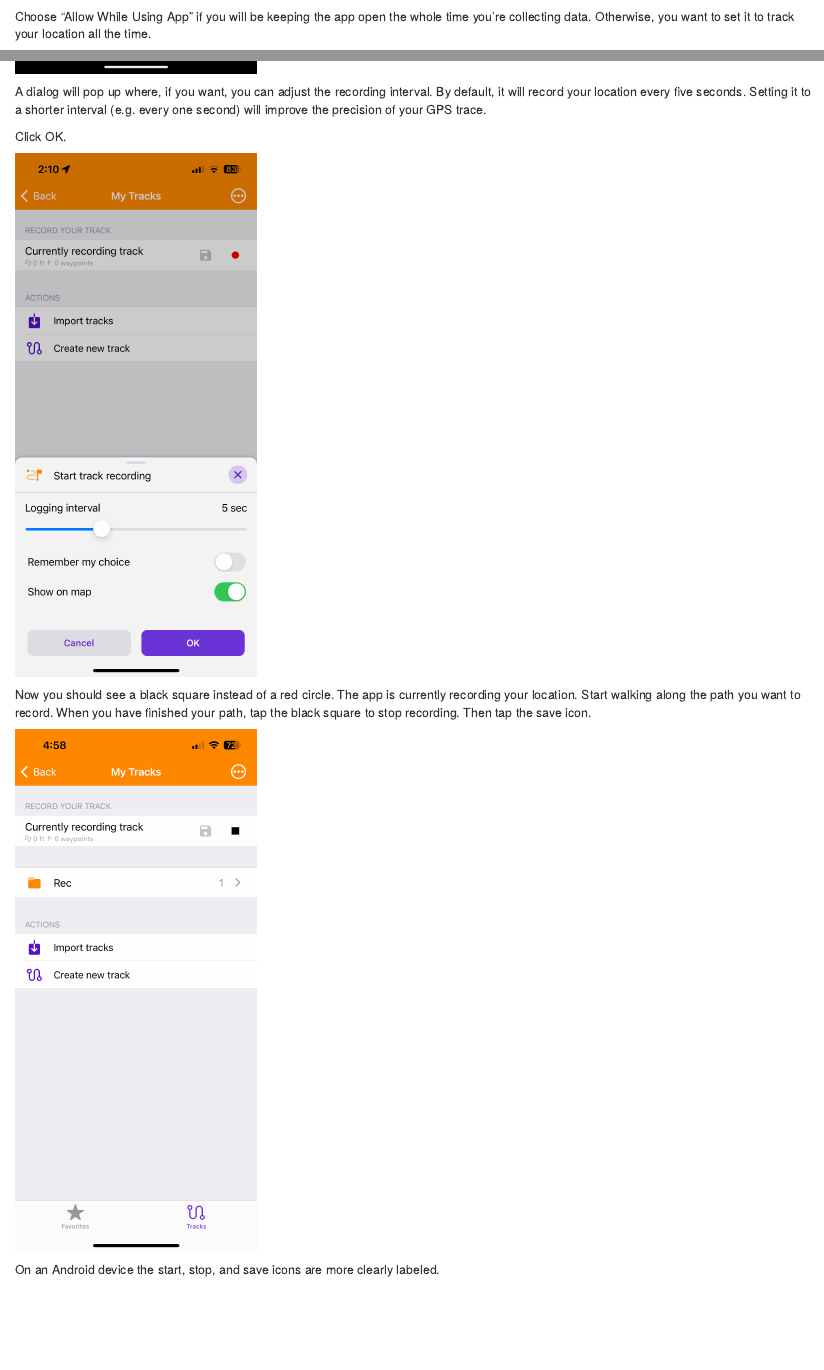
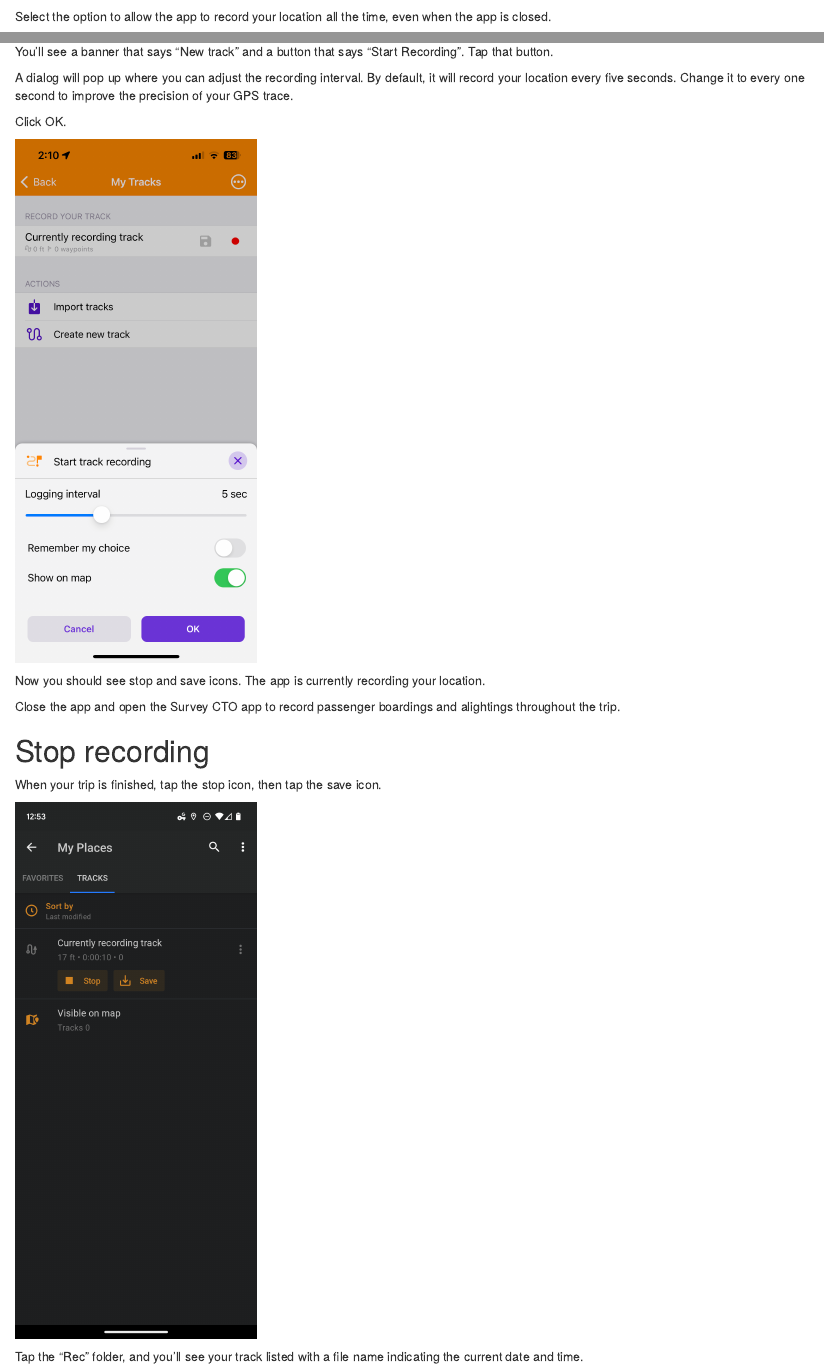
Before and after one commit to vibe-lab-gsd/kampala-taxis, an R Markdown document (collect-gpx-trace.Rmd): the page in a window 1100 px wide, from 2890 px down before the commit and from 2950 px down after it, and a second part further down, joined at a grey line. Rendered offline with R 4.5, knitr and Pandoc, with nearby package versions; drawn as R Markdown's standard HTML page in place of the format the file asks for.

Commit message:
Finished GPS instructions

````diff
--- a/collect-gpx-trace.Rmd
+++ b/collect-gpx-trace.Rmd
@@ -84,9 +86,8 @@
   knitr::include_graphics()
 ```
 
-Choose "Allow While Using App" if you
-will be keeping the app open the whole time you're collecting data. Otherwise, you want to set it
-to track your location all the time.
+Select the option to allow the app to record your location all the time, even when
+the app is closed.
 
 ```{r, echo=FALSE, message=FALSE, out.width = '30%'}
 here("screenshots",
@@ -147,7 +145,6 @@
   knitr::include_graphics()
 ```
 
-You'll see a banner that says "Currently recording track" with a gray save icon and
-a red dot. Tap the red dot.
+You'll see a banner that says "New track" and a button that says "Start Recording".
+Tap that button.
 
-```{r, echo=FALSE, message=FALSE, out.width = '30%'}
@@ -164,13 +151,6 @@
-```{r, echo=FALSE, message=FALSE, out.width = '30%'}
-here("screenshots",
-     "image000000[3].PNG") |>
-  knitr::include_graphics()
-```
-
-
-A dialog will pop up where, if you want, you can
+A dialog will pop up where you can
 adjust the recording interval. By default, it will record your location every five
-seconds. Setting it to a shorter interval (e.g. every one second) will improve the
+seconds. Change it to every one second to improve the
 precision of your GPS trace.
 
 Click OK.
@@ -181,17 +161,16 @@
   knitr::include_graphics()
 ```
 
-Now you should see a black square instead of a red circle. The app is currently recording your
-location. Start walking along the path you want to record. When you have finished your path,
-tap the black square to stop recording. Then tap the save icon.
+Now you should see stop and save icons. The app is currently recording your
+location.
 
-```{r, echo=FALSE, message=FALSE, out.width = '30%'}
-here("screenshots",
-     "IMG_0505.PNG") |>
-  knitr::include_graphics()
-```
+Close the app and open the Survey CTO app to record passenger boardings and
+alightings throughout the trip.
 
-On an Android device the start, stop, and save icons are more clearly labeled.
+# Stop recording
+
+When your trip is finished, tap the stop icon, then tap the save icon.
+
 
 ```{r, echo=FALSE, message=FALSE, out.width = '30%'}
 here("screenshots",
````
Also changed, not shown: collect-gpx-trace.Rmd (47 more changed lines).
